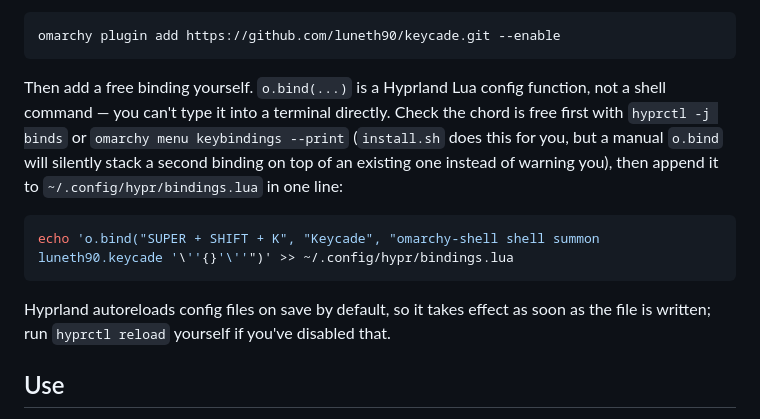
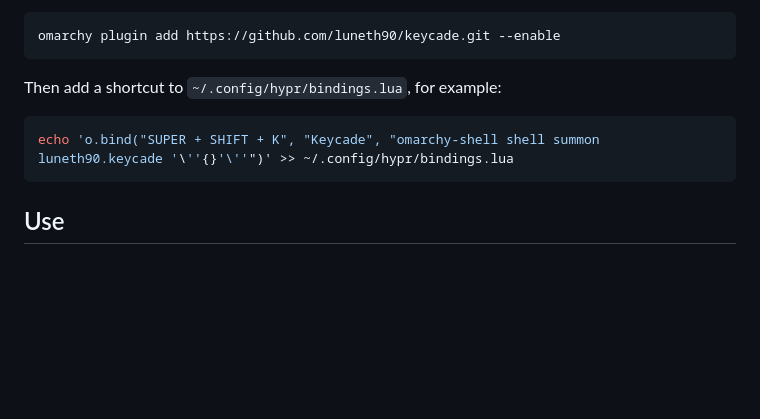
Before and after one commit to luneth90/keycade, a Markdown page: README.md, the part around the change. Drawn GitHub-style; blank space fills up the shorter version.

````diff
--- a/README.md
+++ b/README.md
@@ -63,21 +63,11 @@ You can also install the plugin without the helper script:
 omarchy plugin add https://github.com/luneth90/keycade.git --enable
 ```
 
-Then add a free binding yourself. `o.bind(...)` is a Hyprland Lua config
-function, not a shell command — you can't type it into a terminal directly.
-Check the chord is free first with `hyprctl -j binds` or
-`omarchy menu keybindings --print` (`install.sh` does this for you, but a
-manual `o.bind` will silently stack a second binding on top of an existing
-one instead of warning you), then append it to
-`~/.config/hypr/bindings.lua` in one line:
+Then add a shortcut to `~/.config/hypr/bindings.lua`, for example:
 
 ```bash
 echo 'o.bind("SUPER + SHIFT + K", "Keycade", "omarchy-shell shell summon luneth90.keycade '\''{}'\''")' >> ~/.config/hypr/bindings.lua
 ```
-
-Hyprland autoreloads config files on save by default, so it takes effect as
-soon as the file is written; run `hyprctl reload` yourself if you've
-disabled that.
 
 ## Use
 
````
Also changed, not shown: README.zh-CN.md (+1 -8 lines).
